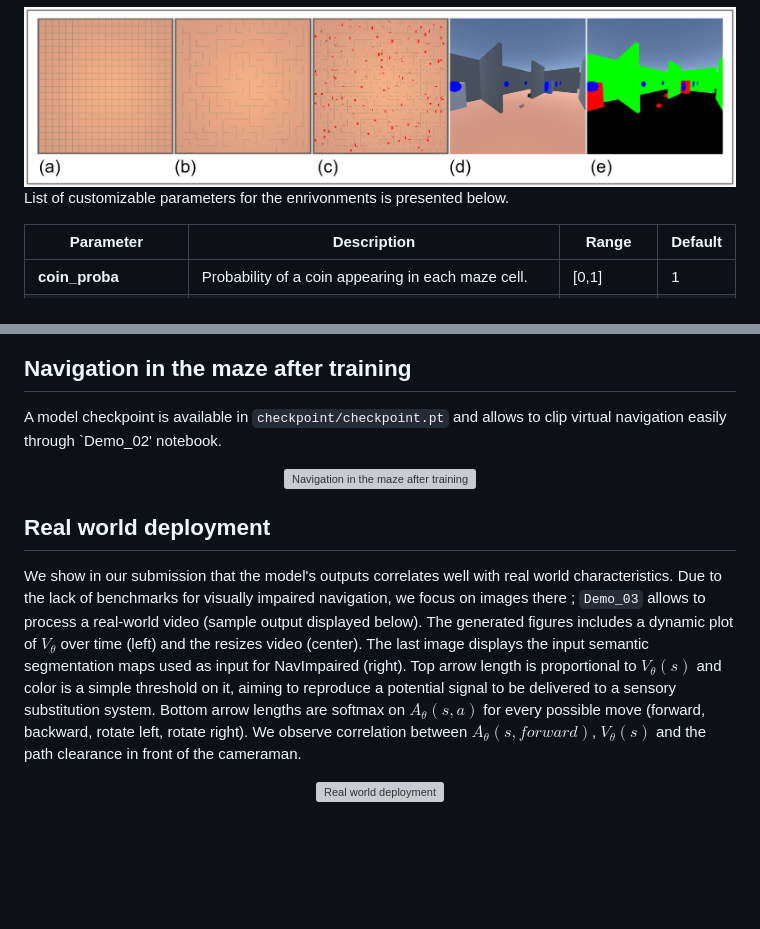
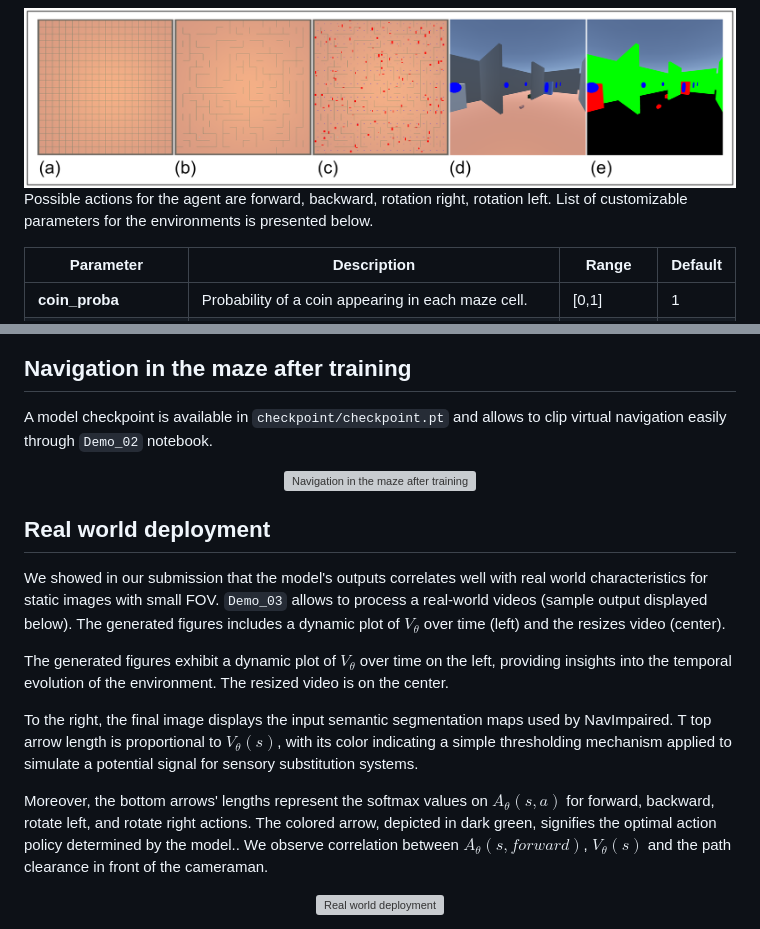
Before and after one commit to PaperID1776/NAVIndoor, a Markdown page: README.md, 2 parts joined by grey strips. Drawn GitHub-style; blank space fills up the shorter version; grey boxes are pictures that could not be loaded.

```diff
--- a/README.md
+++ b/README.md
@@ -6,8 +6,8 @@ NavIndoor is a program developped for implementation of the NavImpaired method.
   <img src="https://github.com/PaperID1776/NAVIndoor/blob/main/images/maze_gen.png" alt="Navigation in the maze after training">
 </div>
 
-
-List of customizable parameters for the enrivonments is presented below.
+Possible actions for the agent are forward, backward, rotation right, rotation left.
+List of customizable parameters for the environments is presented below.
 
 
 
@@ -40,7 +40,7 @@ We propose a `Demo_01` notebook implementing D3QN for training in NavIndoor.
 
 ## Navigation in the maze after training
 
-A model checkpoint is available in `checkpoint/checkpoint.pt` and allows to clip virtual navigation easily through `Demo_02' notebook.
+A model checkpoint is available in `checkpoint/checkpoint.pt` and allows to clip virtual navigation easily through `Demo_02` notebook.
 
 <div align="center">
   <img src="https://github.com/PaperID1776/NAVIndoor/blob/main/images/explore.gif" alt="Navigation in the maze after training">
@@ -48,7 +48,13 @@ A model checkpoint is available in `checkpoint/checkpoint.pt` and allows to clip
 
 ## Real world deployment
 
-We show in our submission that the model's outputs correlates well with real world characteristics. Due to the lack of benchmarks for visually impaired navigation, we focus on images there ; `Demo_03` allows to process a real-world video (sample output displayed below). The generated figures includes a dynamic plot of $V_{\theta}$ over time (left) and the resizes video (center). The last image displays the input semantic segmentation maps used as input for NavImpaired (right). Top arrow length is proportional to $V_{\theta}(s)$ and color is a simple threshold on it, aiming to reproduce a potential signal to be delivered to a sensory substitution system. Bottom arrow lengths are softmax on $A_{\theta}(s,a)$ for every possible move (forward, backward, rotate left, rotate right). We observe correlation between  $A_{\theta}(s,forward)$, $V_{\theta}(s)$ and the path clearance in front of the cameraman.
+We showed in our submission that the model's outputs correlates well with real world characteristics for static images with small FOV. `Demo_03` allows to process a real-world videos (sample output displayed below). The generated figures includes a dynamic plot of $V_{\theta}$ over time (left) and the resizes video (center).
+
+The generated figures exhibit a dynamic plot of $V_{\theta}$ over time on the left, providing insights into the temporal evolution of the environment. The resized video is on the center.
+
+To the right, the final image displays the input semantic segmentation maps used by NavImpaired. T top arrow length is proportional to $V_{\theta}(s)$,  with its color indicating a simple thresholding mechanism applied to simulate a potential signal for sensory substitution systems.
+
+Moreover, the bottom arrows' lengths represent the softmax values on $A_{\theta}(s,a)$ for forward, backward, rotate left, and rotate right actions. The colored arrow, depicted in dark green, signifies the optimal action policy determined by the model.. We observe correlation between  $A_{\theta}(s,forward)$, $V_{\theta}(s)$ and the path clearance in front of the cameraman.
 
 <div align="center">
   <img src="https://github.com/PaperID1776/NAVIndoor/blob/main/video_processing/output_sample.gif" alt="Real world deployment">
```
